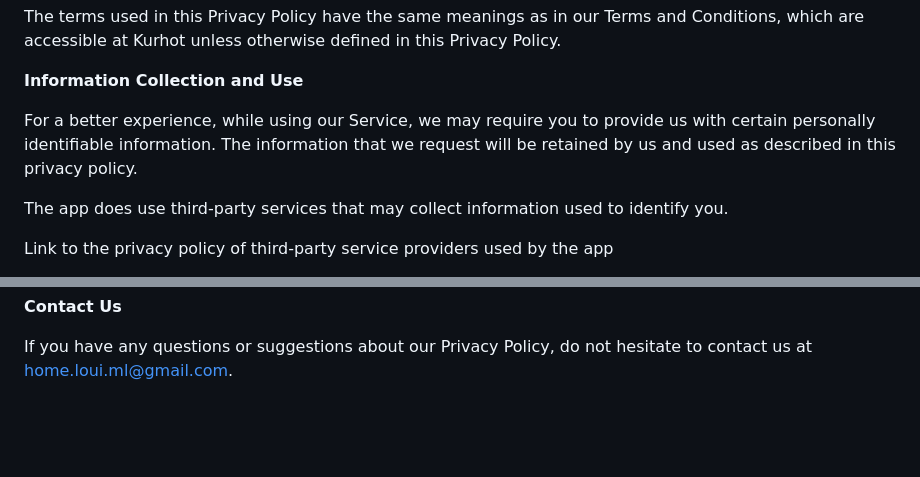
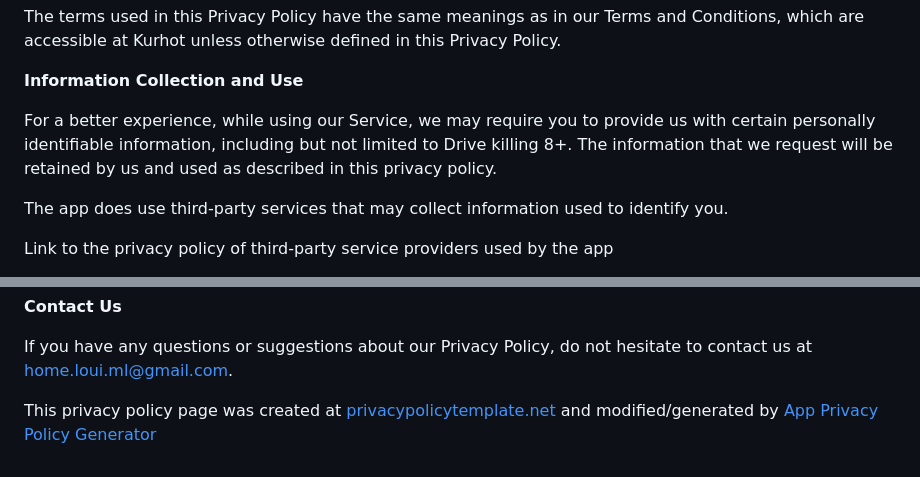
Before and after one commit to Louiml/Privacy-Policy-Kurhot-, a Markdown page: README.md, 2 parts joined by grey strips. Drawn GitHub-style; blank space fills up the shorter version.

```diff
--- a/README.md
+++ b/README.md
@@ -10,7 +10,7 @@ The terms used in this Privacy Policy have the same meanings as in our Terms and
 
 **Information Collection and Use**
 
-For a better experience, while using our Service, we may require you to provide us with certain personally identifiable information. The information that we request will be retained by us and used as described in this privacy policy.
+For a better experience, while using our Service, we may require you to provide us with certain personally identifiable information, including but not limited to Drive killing 8+. The information that we request will be retained by us and used as described in this privacy policy.
 
 The app does use third-party services that may collect information used to identify you.
 
@@ -61,3 +62,5 @@ This policy is effective as of 2023-02-17
 **Contact Us**
 
 If you have any questions or suggestions about our Privacy Policy, do not hesitate to contact us at home.loui.ml@gmail.com.
+
+This privacy policy page was created at [privacypolicytemplate.net](https://privacypolicytemplate.net) and modified/generated by [App Privacy Policy Generator](https://app-privacy-policy-generator.nisrulz.com/)
```
Also changed, not shown: other parts of README.md (+2 -1 lines).
